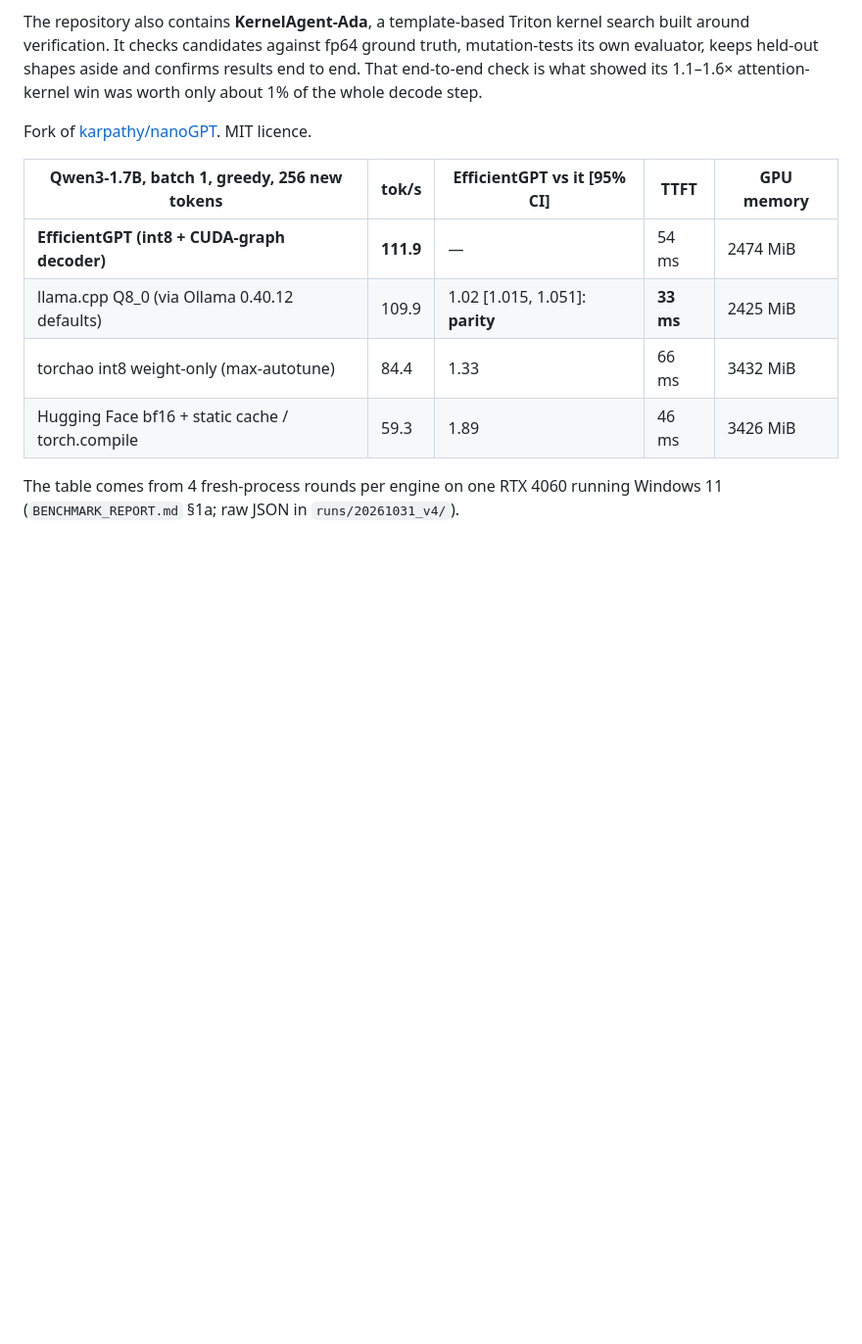
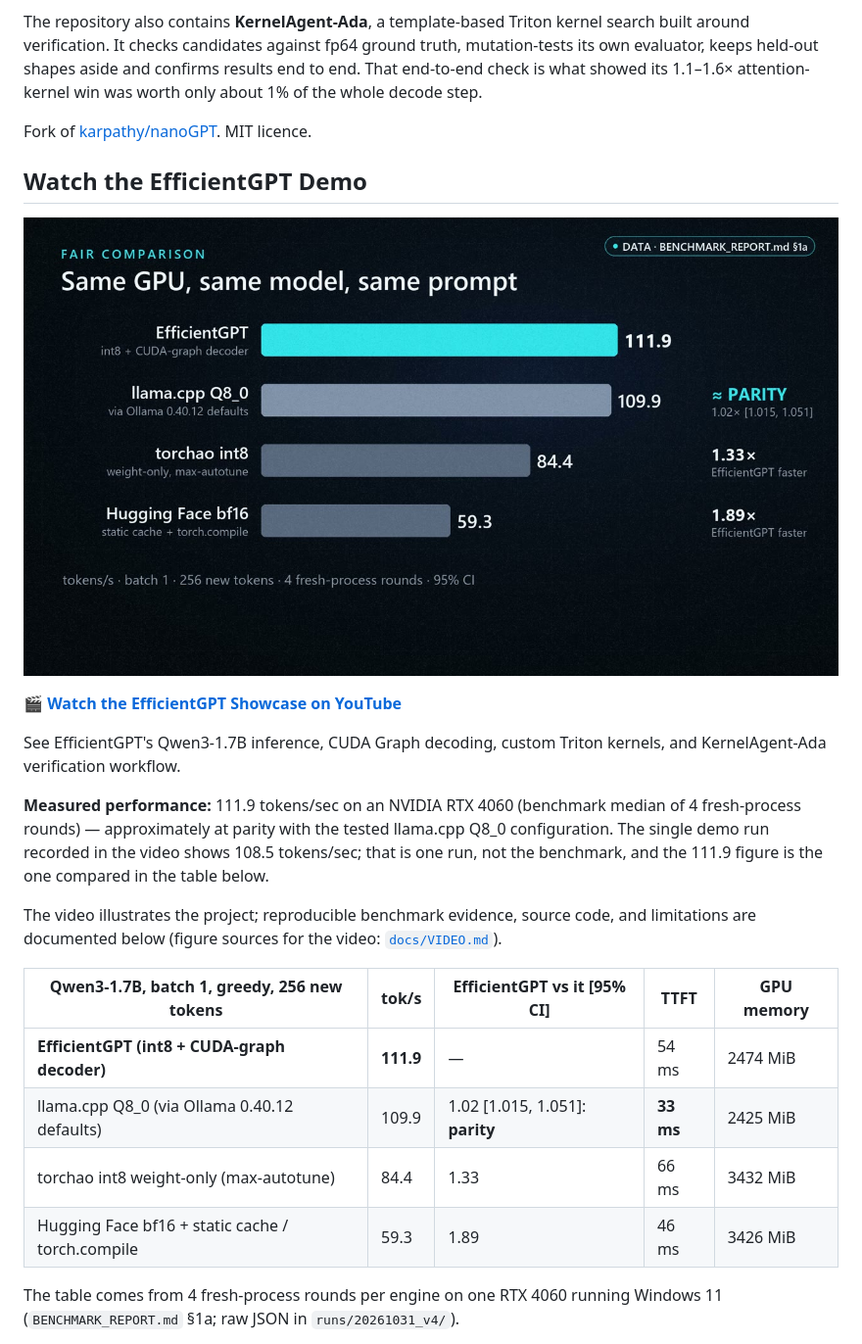
Before and after one commit to BagelsFun/efficientgpt, a Markdown page: README.md, the part around the change. Shown at 98% size. Drawn GitHub-style; pictures changed too: docs/media/showcase_poster.jpg (added); blank space fills up the shorter version.

Commit message:
README: link the YouTube showcase video

```diff
--- a/README.md
+++ b/README.md
@@ -13,6 +13,21 @@ results end to end. That end-to-end check is what showed its 1.1–1.6× attenti
 whole decode step.
 
 Fork of [karpathy/nanoGPT](https://github.com/karpathy/nanoGPT). MIT licence.
+
+## Watch the EfficientGPT Demo
+
+[![EfficientGPT showcase on YouTube](docs/media/showcase_poster.jpg)](https://youtu.be/SKWrki4NHn4)
+
+🎬 **[Watch the EfficientGPT Showcase on YouTube](https://youtu.be/SKWrki4NHn4)**
+
+See EfficientGPT's Qwen3-1.7B inference, CUDA Graph decoding, custom Triton kernels, and KernelAgent-Ada verification workflow.
+
+**Measured performance:** 111.9 tokens/sec on an NVIDIA RTX 4060 (benchmark median of 4 fresh-process rounds) —
+approximately at parity with the tested llama.cpp Q8_0 configuration. The single demo run recorded in the video shows
+108.5 tokens/sec; that is one run, not the benchmark, and the 111.9 figure is the one compared in the table below.
+
+The video illustrates the project; reproducible benchmark evidence, source code, and limitations are documented below
+(figure sources for the video: [`docs/VIDEO.md`](docs/VIDEO.md)).
 
 | Qwen3-1.7B, batch 1, greedy, 256 new tokens | tok/s | EfficientGPT vs it [95% CI] | TTFT | GPU memory |
 |---|---|---|---|---|
```
Also changed, not shown: docs/VIDEO.md (added, +42 -0 lines).
